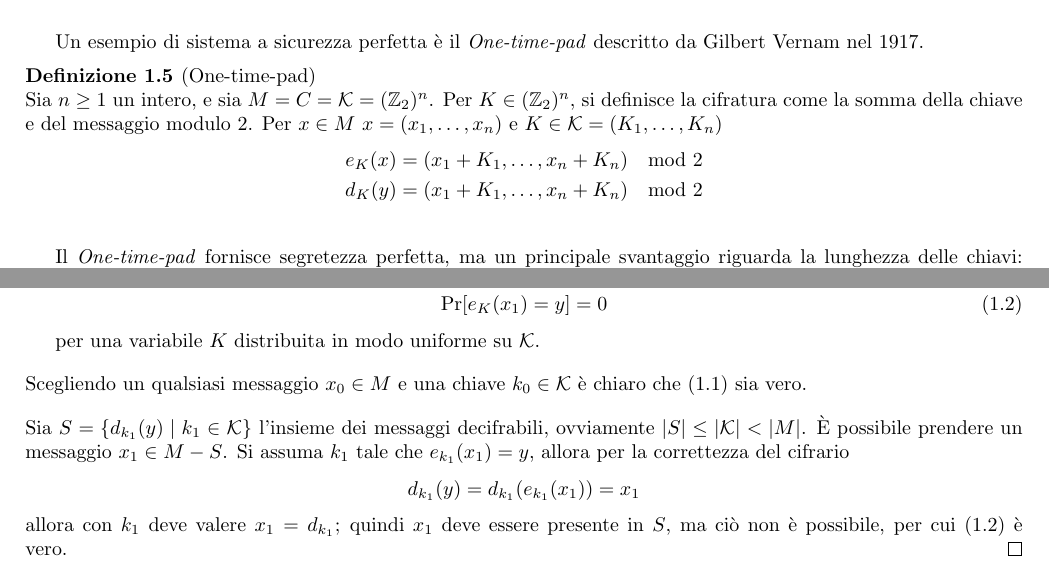
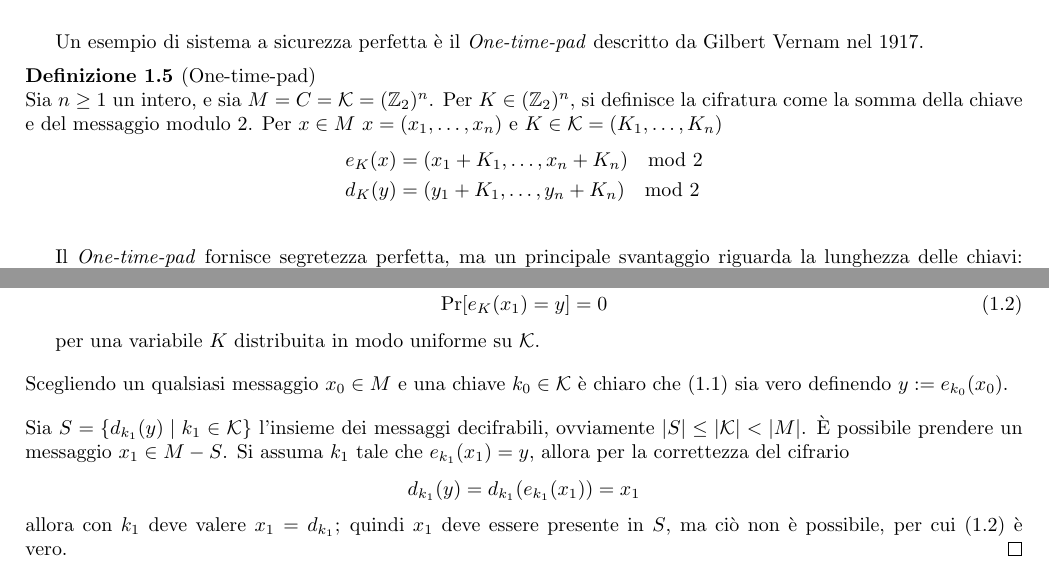
Before and after one commit to mirco0/AppuntiCrittografia, a LaTeX document (main.tex, which reads contents/sicurezza.tex): two parts of page 8 of 54, joined at a grey line, cut so that both start at the same text. Compiled offline with pdfLaTeX.

Commit message:
Correzioni e chiarimenti

```diff
--- a/contents/sicurezza.tex
+++ b/contents/sicurezza.tex
@@ -223,8 +223,8 @@ In maniera alternativa è possibile descrivere la segretezza perfetta come di se
 \begin{definition}[One-time-pad]
     Sia $n \geq 1$ un intero, e sia $M = C = \mathcal{K} = (\mathbb{Z}_{2})^n$. Per $K \in (\mathbb{Z}_{2})^n$, si definisce la cifratura come la somma della chiave e del messaggio modulo 2. Per $x \in M$ $x = (x_1,\dots,x_n)$ e $K \in \mathcal{K}= (K_1,\dots,K_n)$
     \begin{align*}
-        e_K(x) = (x_1 + K_1, \dots, x_n + K_n) \mod 2\\
-        d_K(y) = (x_1 + K_1, \dots, x_n + K_n) \mod 2\\
+        e_K(x) &= (x_1 + K_1, \dots, x_n + K_n) \mod 2\\
+        d_K(y) &= (y_1 + K_1, \dots, y_n + K_n) \mod 2\\
     \end{align*}
 \end{definition}
 
@@ -254,7 +254,7 @@ Il prossimo teorema mostra che il \textit{One-time-pad} è il massimo che si pu
     per una variabile $K$ distribuita in modo uniforme su $\mathcal{K}$.
 
     \vspace{1em}\noindent
-    Scegliendo un qualsiasi messaggio $x_0 \in M$ e una chiave $k_0 \in \mathcal{K}$ è chiaro che (\ref{eq1}) sia vero.
+    Scegliendo un qualsiasi messaggio $x_0 \in M$ e una chiave $k_0 \in \mathcal{K}$ è chiaro che (\ref{eq1}) sia vero definendo $y:= e_{k_0}(x_0)$.
 
     \vspace{1em}\noindent
     Sia $S = \{ d_{k_1}(y) \mid k_1 \in \mathcal{K}\}$ l'insieme dei messaggi decifrabili, ovviamente $|S| \leq |\mathcal{K}| < |M|$. È possibile prendere un messaggio $x_1 \in M-S$. Si assuma $k_1$ tale che $e_{k_1}(x_1) = y$, allora per la correttezza del cifrario
```
Also changed, not shown: contents/cifrari.tex (+2 -2 lines), contents/sicurezza.tex (2 more changed lines).
